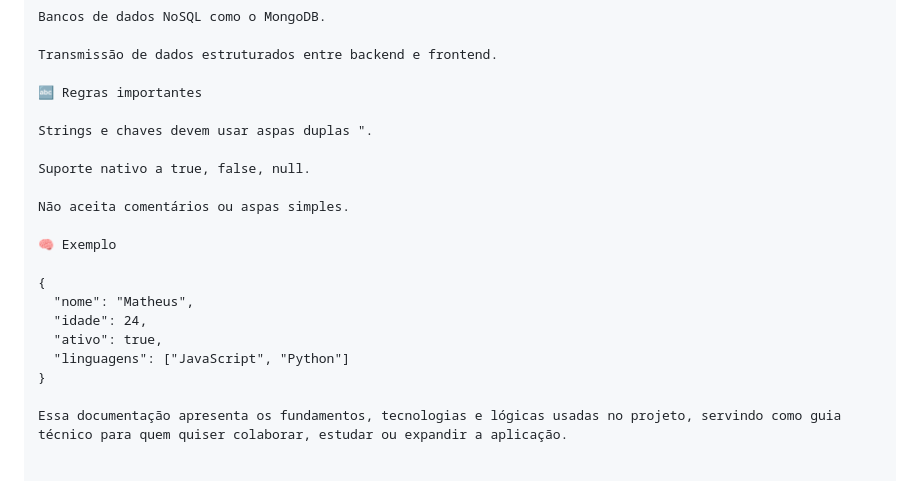
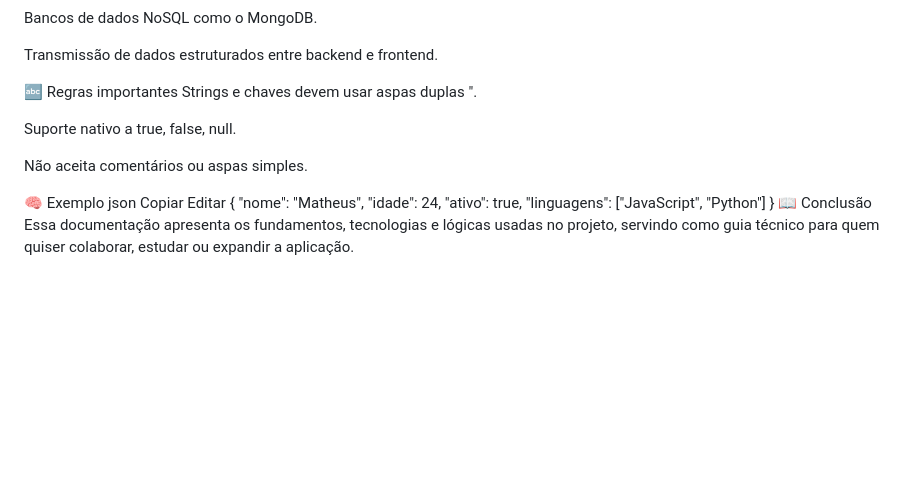
Before and after one commit to ismarsi-matheus/aulas_de_javascript, a Markdown page: README.md, the part around one of its changes. Rendered like a GitHub page; blank space fills up the shorter version.

```diff
--- a/README.md
+++ b/README.md
@@ -149,7 +145,6 @@ Bancos de dados NoSQL como o MongoDB.
 Transmissão de dados estruturados entre backend e frontend.
 
 🔤 Regras importantes
-
 Strings e chaves devem usar aspas duplas ".
 
 Suporte nativo a true, false, null.
@@ -157,12 +152,14 @@ Suporte nativo a true, false, null.
 Não aceita comentários ou aspas simples.
 
 🧠 Exemplo
-
+json
+Copiar
+Editar
 {
   "nome": "Matheus",
   "idade": 24,
   "ativo": true,
   "linguagens": ["JavaScript", "Python"]
 }
-
+📖 Conclusão
 Essa documentação apresenta os fundamentos, tecnologias e lógicas usadas no projeto, servindo como guia técnico para quem quiser colaborar, estudar ou expandir a aplicação.
```
Also changed, not shown: other parts of README.md (+9 -13 lines).
